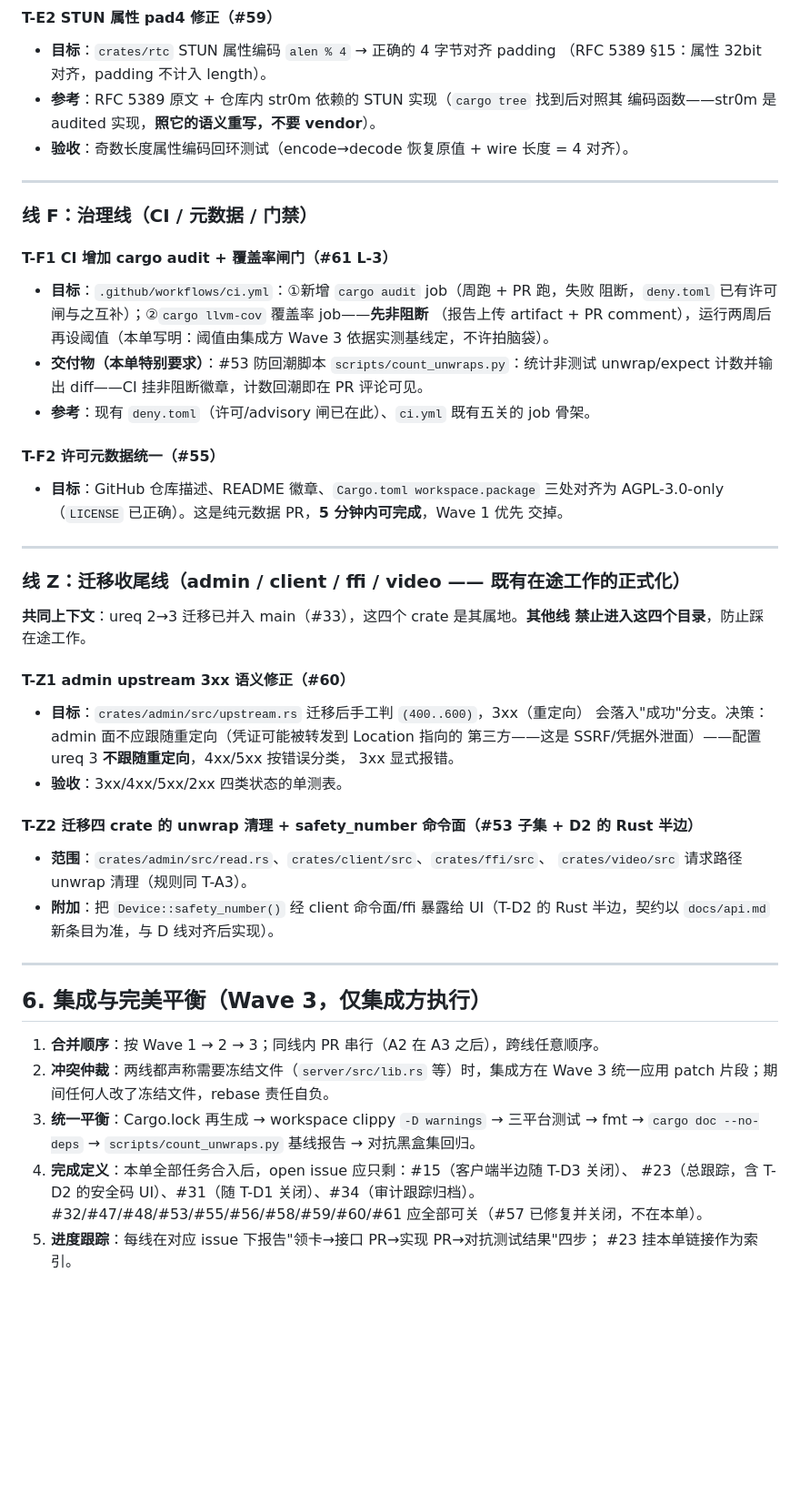
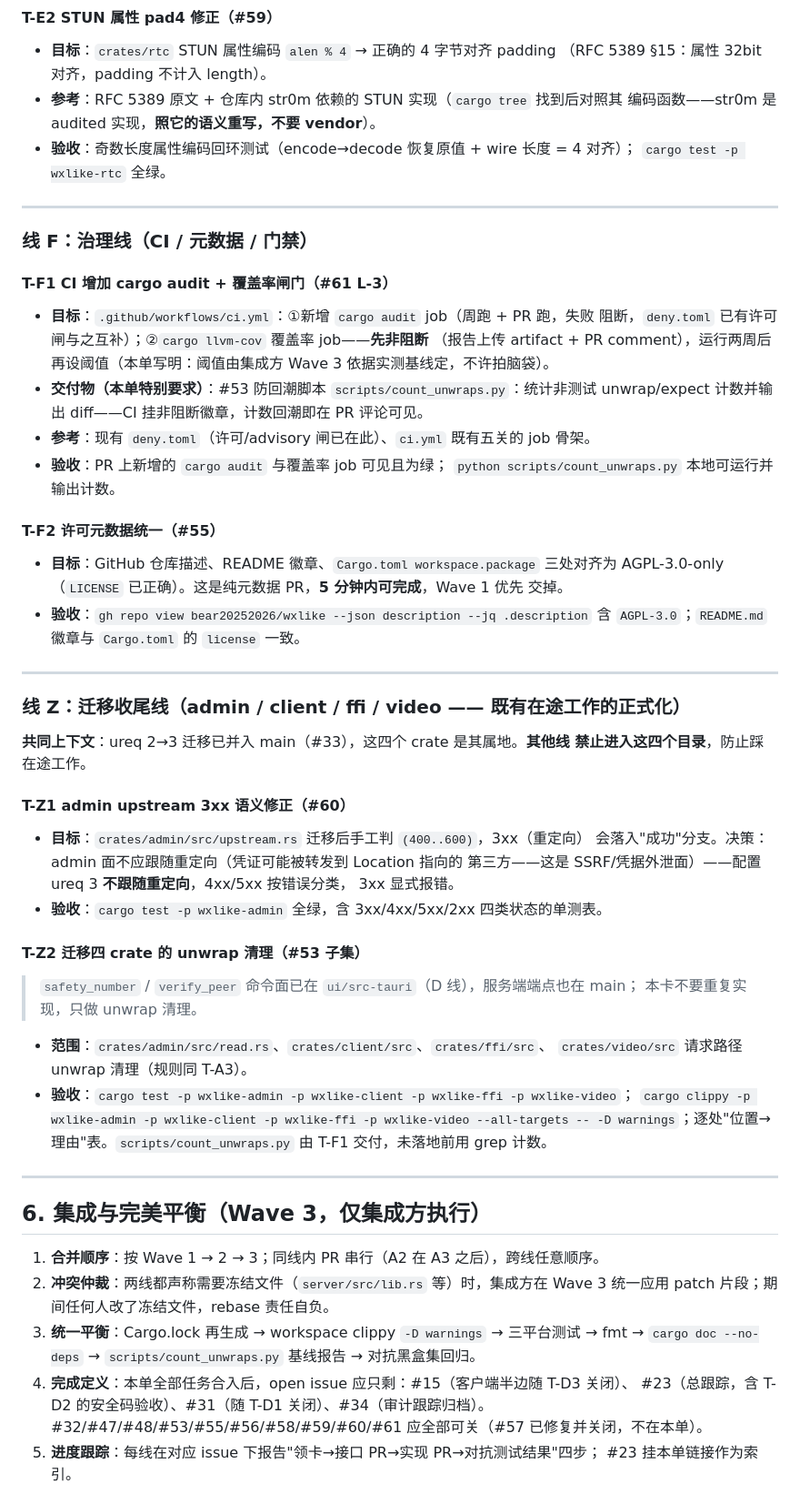
Before and after one commit to bear20252026/wxlike, a Markdown page: docs/task-order-audit-fixes.md, the part around one of its changes. Shown at 91% size. Rendered like a GitHub page; blank space fills up the shorter version.

```diff
--- a/docs/task-order-audit-fixes.md
+++ b/docs/task-order-audit-fixes.md
@@ -305,7 +331,8 @@ Wave 3（集成与完美平衡，仅集成方）
   （RFC 5389 §15：属性 32bit 对齐，padding 不计入 length）。
 - **参考**：RFC 5389 原文 + 仓库内 str0m 依赖的 STUN 实现（`cargo tree` 找到后对照其
   编码函数——str0m 是 audited 实现，**照它的语义重写，不要 vendor**）。
-- **验收**：奇数长度属性编码回环测试（encode→decode 恢复原值 + wire 长度 = 4 对齐）。
+- **验收**：奇数长度属性编码回环测试（encode→decode 恢复原值 + wire 长度 = 4 对齐）；
+  `cargo test -p wxlike-rtc` 全绿。
 
 ---
 
@@ -319,11 +346,15 @@ Wave 3（集成与完美平衡，仅集成方）
 - **交付物（本单特别要求）**：#53 防回潮脚本 `scripts/count_unwraps.py`：统计非测试
   unwrap/expect 计数并输出 diff——CI 挂非阻断徽章，计数回潮即在 PR 评论可见。
 - **参考**：现有 `deny.toml`（许可/advisory 闸已在此）、`ci.yml` 既有五关的 job 骨架。
+- **验收**：PR 上新增的 `cargo audit` 与覆盖率 job 可见且为绿；
+  `python scripts/count_unwraps.py` 本地可运行并输出计数。
 
 #### T-F2 许可元数据统一（#55）
 - **目标**：GitHub 仓库描述、README 徽章、`Cargo.toml workspace.package` 三处对齐为
   AGPL-3.0-only（`LICENSE` 已正确）。这是纯元数据 PR，**5 分钟内可完成**，Wave 1 优先
   交掉。
+- **验收**：`gh repo view bear20252026/wxlike --json description --jq .description` 含
+  `AGPL-3.0`；`README.md` 徽章与 `Cargo.toml` 的 `license` 一致。
 
 ---
 
@@ -337,13 +368,19 @@ Wave 3（集成与完美平衡，仅集成方）
   会落入"成功"分支。决策：admin 面不应跟随重定向（凭证可能被转发到 Location 指向的
   第三方——这是 SSRF/凭据外泄面）——配置 ureq 3 **不跟随重定向**，4xx/5xx 按错误分类，
   3xx 显式报错。
-- **验收**：3xx/4xx/5xx/2xx 四类状态的单测表。
+- **验收**：`cargo test -p wxlike-admin` 全绿，含 3xx/4xx/5xx/2xx 四类状态的单测表。
 
-#### T-Z2 迁移四 crate 的 unwrap 清理 + safety_number 命令面（#53 子集 + D2 的 Rust 半边）
+#### T-Z2 迁移四 crate 的 unwrap 清理（#53 子集）
+
+> `safety_number` / `verify_peer` 命令面已在 `ui/src-tauri`（D 线），服务端端点也在 main；
+> 本卡不要重复实现，只做 unwrap 清理。
+
 - **范围**：`crates/admin/src/read.rs`、`crates/client/src`、`crates/ffi/src`、
   `crates/video/src` 请求路径 unwrap 清理（规则同 T-A3）。
-- **附加**：把 `Device::safety_number()` 经 client 命令面/ffi 暴露给 UI（T-D2 的
-  Rust 半边，契约以 `docs/api.md` 新条目为准，与 D 线对齐后实现）。
+- **验收**：`cargo test -p wxlike-admin -p wxlike-client -p wxlike-ffi -p wxlike-video`；
+  `cargo clippy -p wxlike-admin -p wxlike-client -p wxlike-ffi -p wxlike-video
+  --all-targets -- -D warnings`；逐处"位置→理由"表。`scripts/count_unwraps.py` 由
+  T-F1 交付，未落地前用 grep 计数。
 
 ---
 
@@ -355,7 +392,7 @@ Wave 3（集成与完美平衡，仅集成方）
 3. **统一平衡**：Cargo.lock 再生成 → workspace clippy `-D warnings` → 三平台测试 →
    fmt → `cargo doc --no-deps` → `scripts/count_unwraps.py` 基线报告 → 对抗黑盒集回归。
 4. **完成定义**：本单全部任务合入后，open issue 应只剩：#15（客户端半边随 T-D3 关闭）、
-   #23（总跟踪，含 T-D2 的安全码 UI）、#31（随 T-D1 关闭）、#34（审计跟踪归档）。
+   #23（总跟踪，含 T-D2 的安全码验收）、#31（随 T-D1 关闭）、#34（审计跟踪归档）。
    #32/#47/#48/#53/#55/#56/#58/#59/#60/#61 应全部可关（#57 已修复并关闭，不在本单）。
 5. **进度跟踪**：每线在对应 issue 下报告"领卡→接口 PR→实现 PR→对抗测试结果"四步；
    #23 挂本单链接作为索引。
```
Also changed, not shown: other parts of docs/task-order-audit-fixes.md (+71 -45 lines).
